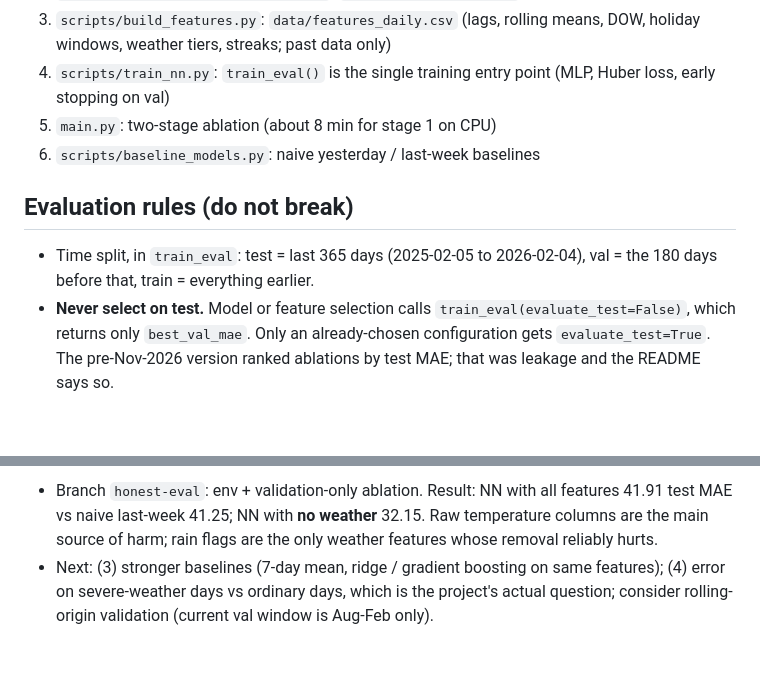
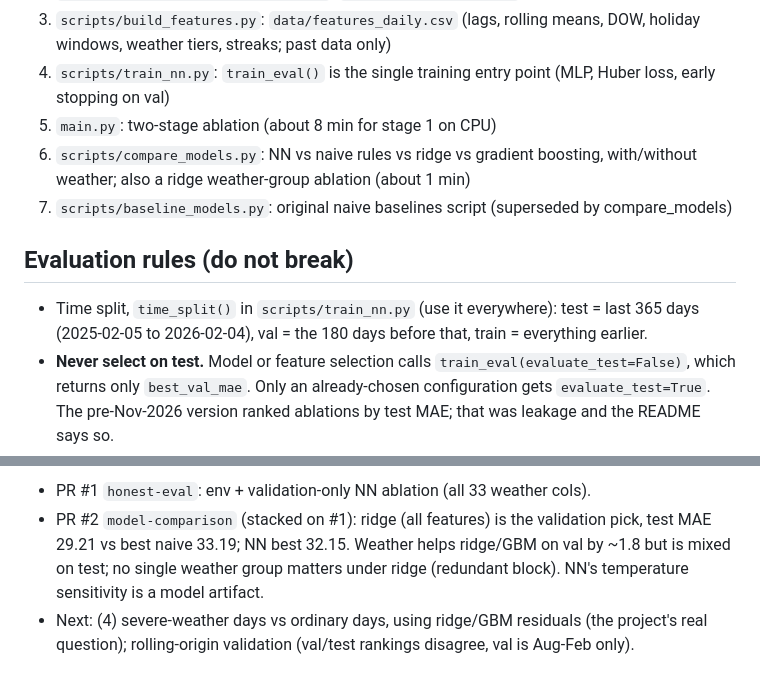
Before and after one commit to adamzaidi/moco_police_ml, a Markdown page: CLAUDE.md, 2 parts joined by grey strips. GitHub-like rendering; blank space fills up the shorter version.

```diff
--- a/CLAUDE.md
+++ b/CLAUDE.md
@@ -14,11 +14,12 @@ Predicts daily Montgomery County (MD) police incident counts from lags, calendar
 3. `scripts/build_features.py`: `data/features_daily.csv` (lags, rolling means, DOW, holiday windows, weather tiers, streaks; past data only)
 4. `scripts/train_nn.py`: `train_eval()` is the single training entry point (MLP, Huber loss, early stopping on val)
 5. `main.py`: two-stage ablation (about 8 min for stage 1 on CPU)
-6. `scripts/baseline_models.py`: naive yesterday / last-week baselines
+6. `scripts/compare_models.py`: NN vs naive rules vs ridge vs gradient boosting, with/without weather; also a ridge weather-group ablation (about 1 min)
+7. `scripts/baseline_models.py`: original naive baselines script (superseded by compare_models)
 
 ## Evaluation rules (do not break)
 
-- Time split, in `train_eval`: test = last 365 days (2025-02-05 to 2026-02-04), val = the 180 days before that, train = everything earlier.
+- Time split, `time_split()` in `scripts/train_nn.py` (use it everywhere): test = last 365 days (2025-02-05 to 2026-02-04), val = the 180 days before that, train = everything earlier.
 - **Never select on test.** Model or feature selection calls `train_eval(evaluate_test=False)`, which returns only `best_val_mae`. Only an already-chosen configuration gets `evaluate_test=True`. The pre-Nov-2026 version ranked ablations by test MAE; that was leakage and the README says so.
 - Compare runs seed by seed (paired) over `SEEDS` in `main.py`; a change is "beyond noise" only past 2 SE. Single-seed differences of about 1 MAE are noise.
 - `save_outputs=False` stops `train_eval` overwriting `data/test_predictions_nn*.csv` during sweeps.
@@ -31,3 +32,4 @@ Predicts daily Montgomery County (MD) police incident counts from lags, calendar
 
-- Branch `honest-eval`: env + validation-only ablation. Result: NN with all features 41.91 test MAE vs naive last-week 41.25; NN with **no weather** 32.15. Raw temperature columns are the main source of harm; rain flags are the only weather features whose removal reliably hurts.
-- Next: (3) stronger baselines (7-day mean, ridge / gradient boosting on same features); (4) error on severe-weather days vs ordinary days, which is the project's actual question; consider rolling-origin validation (current val window is Aug-Feb only).
+- PR #1 `honest-eval`: env + validation-only NN ablation (all 33 weather cols).
+- PR #2 `model-comparison` (stacked on #1): ridge (all features) is the validation pick, test MAE 29.21 vs best naive 33.19; NN best 32.15. Weather helps ridge/GBM on val by ~1.8 but is mixed on test; no single weather group matters under ridge (redundant block). NN's temperature sensitivity is a model artifact.
+- Next: (4) severe-weather days vs ordinary days, using ridge/GBM residuals (the project's real question); rolling-origin validation (val/test rankings disagree, val is Aug-Feb only).
```
Also changed, not shown: other parts of CLAUDE.md (+1 -1 lines), README.md (+30 -14 lines), plots/model_comparison.png (added), 5 other files.
